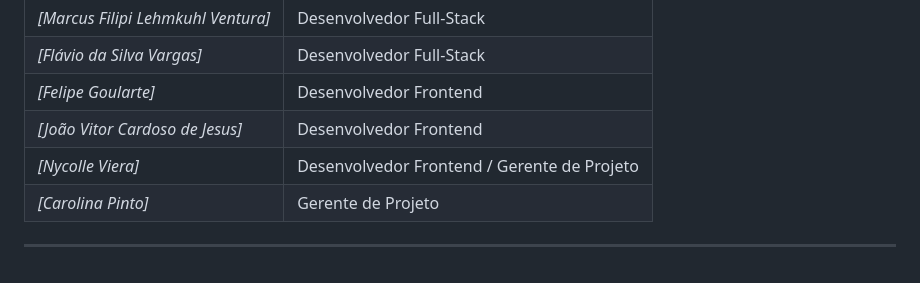
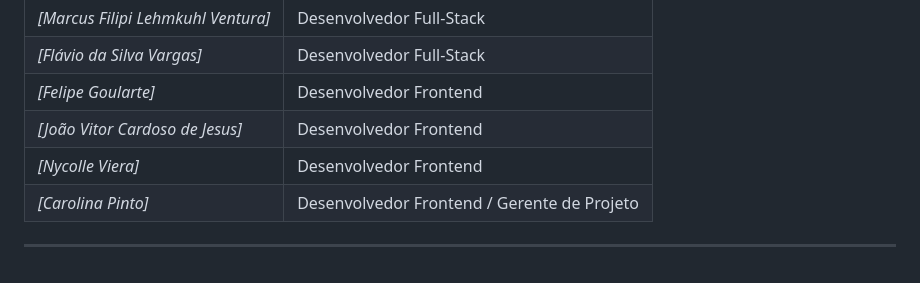
Before and after one commit to MarcusLehmkuhl/A3_Usabilidade_desenvolvimento_web_mobile_e_jogos, a Markdown page: README.md, the part around the change. Rendered like a GitHub page.

Commit message:
docs: Update team member roles in README

```diff
--- a/README.md
+++ b/README.md
@@ -54,8 +54,8 @@ Este projeto foi desenvolvido de forma colaborativa pelos seguintes alunos:
 | *[Flávio da Silva Vargas]* | Desenvolvedor Full-Stack  |
 | *[Felipe Goularte]* | Desenvolvedor Frontend  |
 | *[João Vitor Cardoso de Jesus]* | Desenvolvedor Frontend  |
-| *[Nycolle Viera]* | Desenvolvedor Frontend / Gerente de Projeto  |
-| *[Carolina Pinto]* | Gerente de Projeto  |
+| *[Nycolle Viera]* | Desenvolvedor Frontend |
+| *[Carolina Pinto]* | Desenvolvedor Frontend / Gerente de Projeto  |
 
 
 
```
